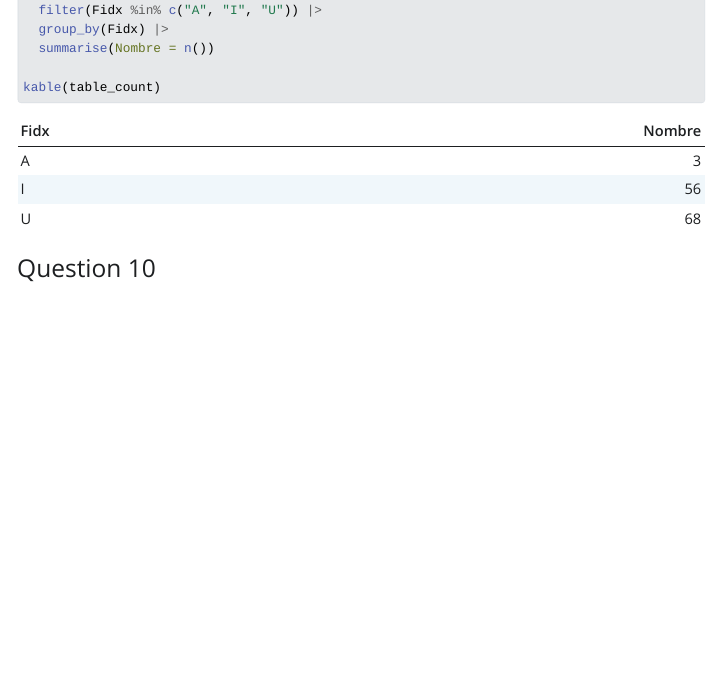
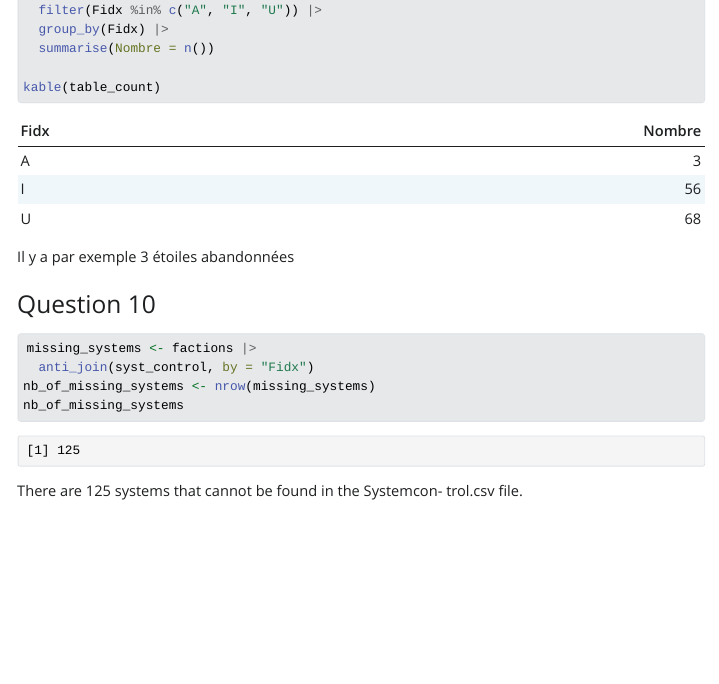
Before and after one commit to manoneld/battletech, a Quarto document (battletech.qmd): the page in a window 1100 px wide, from 6570 px down. The pictures show the output file battletech.html that the author committed with the source, opened offline; Quarto's library style sheets are replaced by a plain one without menus; long lines of code are wrapped.

Commit message:
Question 10

````diff
--- a/battletech.qmd
+++ b/battletech.qmd
@@ -147,9 +147,15 @@ table_count <- syst_control |>
 
 kable(table_count)
 ```
+Il y a par exemple 3 étoiles abandonnées
 
 ### Question 10
 
 ```{r}
+missing_systems <- factions |>
+  anti_join(syst_control, by = "Fidx")
+nb_of_missing_systems <- nrow(missing_systems)
+nb_of_missing_systems
+```
 
-```
+There are 125 systems that cannot be found in the Systemcon- trol.csv file.
````
Also changed, not shown: battletech.html.
